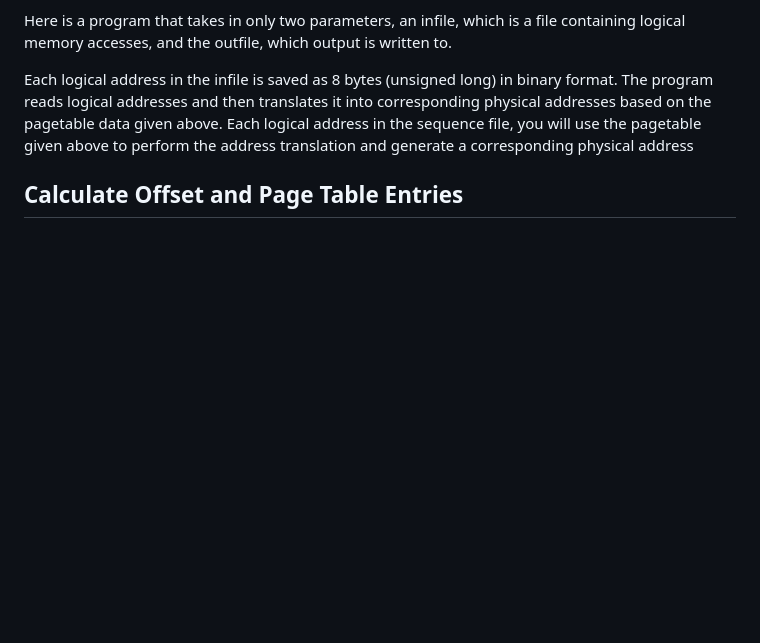
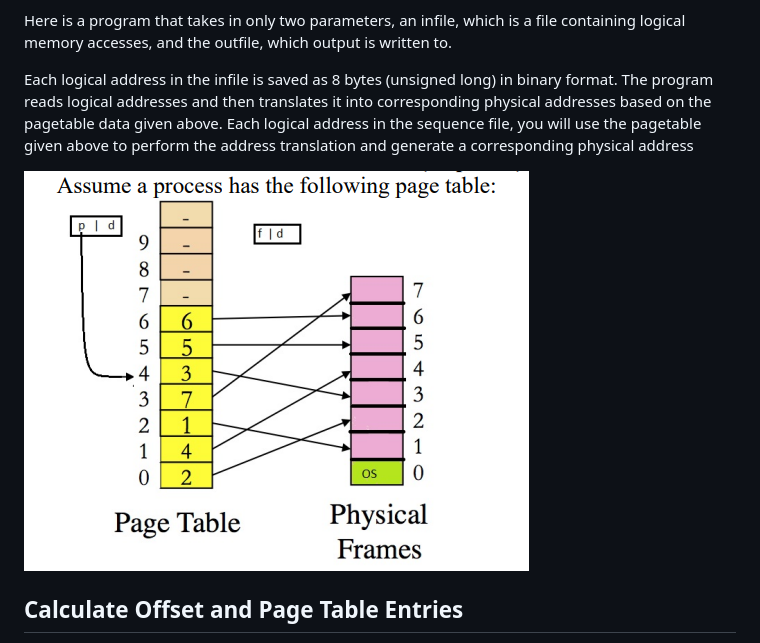
Before and after one commit to Oyuki-kintaro/projects-and-challenges, a Markdown page: README.md, the part around the change. Rendered like a GitHub page; pictures changed too: images/page_table.png (added); blank space fills up the shorter version.

Commit message:
add page table image

```diff
--- a/README.md
+++ b/README.md
@@ -12,6 +12,8 @@ Each logical address in the infile is saved as 8 bytes (unsigned long) in binary
 corresponding physical addresses based on the pagetable data given above. Each logical address in the sequence file, you will use the pagetable given above to
 perform the address translation and generate a corresponding physical address
 
+![page-table-image](images/page_table.png)
+
 ## Calculate Offset and Page Table Entries
 2^12 = 4096K   =>   12 bits = logical virtual memory<br />
 2^10 = 1028K   =>   10 bits = physical memory<br />
```
